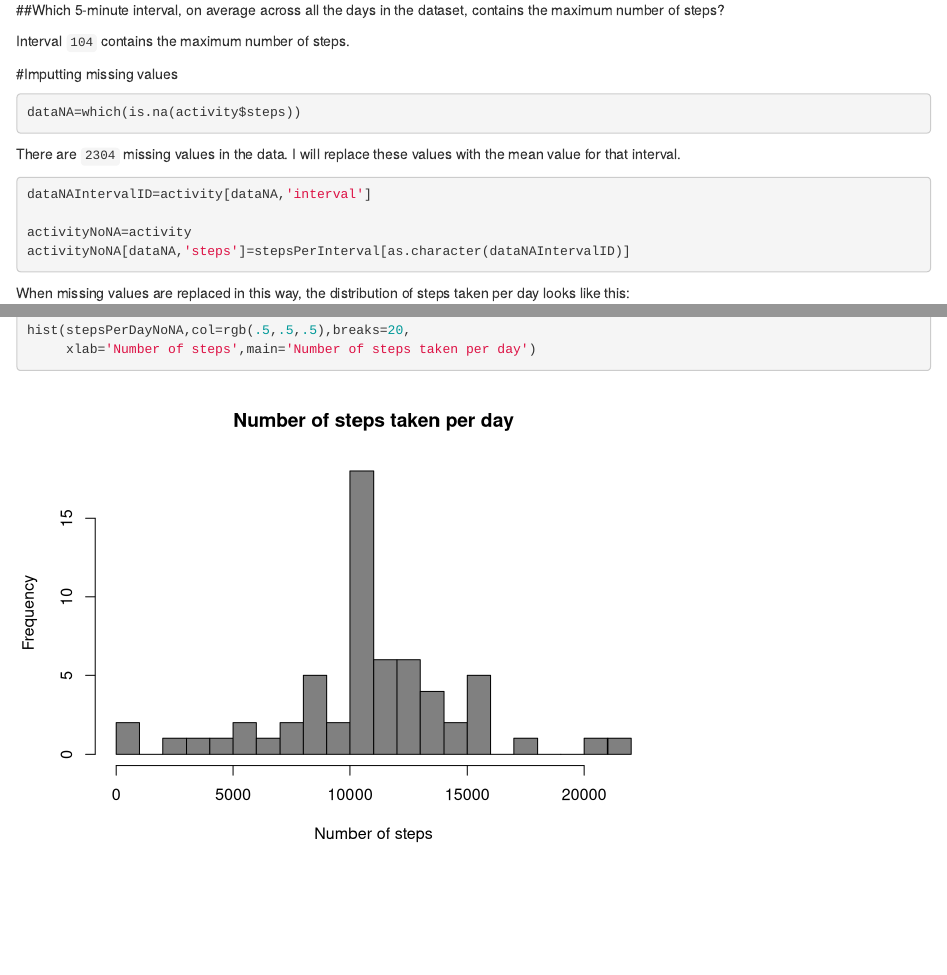
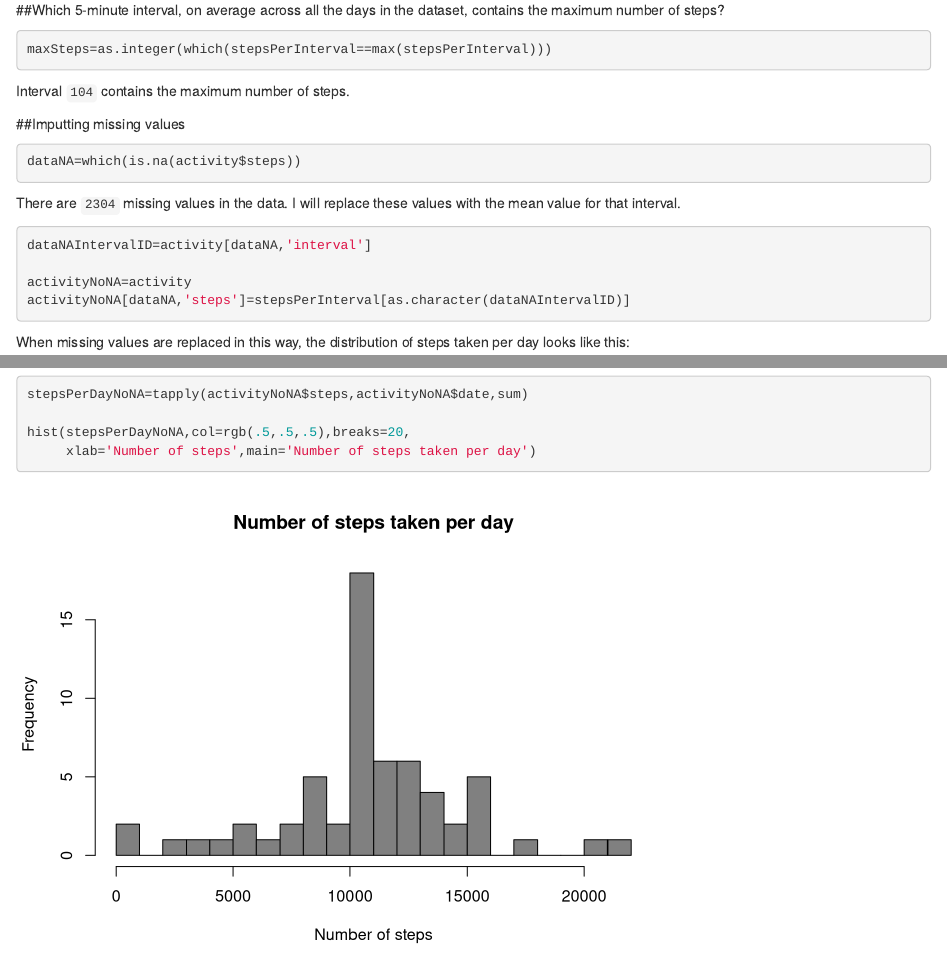
Before and after one commit to cteitel/reproducibleResearch, an R Markdown document (peerAssessment1.Rmd): the page in a window 1100 px wide, from 1980 px down, and a second part further down, joined at a grey line. Rendered offline with R 4.5, knitr and Pandoc, with nearby package versions.

Commit message:
final commit

````diff
--- a/peerAssessment1.Rmd
+++ b/peerAssessment1.Rmd
@@ -1,8 +1,6 @@
 ---
 title: "Reproducible Research: Peer Assessment 1"
-output:
-  html_document:
-    keep_md: true
+
 ---
 
 ```{r setwd, echo=FALSE}
@@ -50,10 +48,13 @@ plot(stepsPerInterval~intervals,main='Daily Activity Time Series',
 
 ##Which 5-minute interval, on average across all the days in the dataset, contains the maximum number of steps?
 
-Interval ```r which(stepsPerInterval==max(stepsPerInterval))``` contains the maximum
-number of steps.
+```{r max steps}
+maxSteps=as.integer(which(stepsPerInterval==max(stepsPerInterval)))
+```
 
-#Imputting missing values
+Interval ```r maxSteps``` contains the maximum number of steps.
+
+##Imputting missing values
 ```{r count missing values}
 dataNA=which(is.na(activity$steps))
 ```
````
Also changed, not shown: learningGit.R (deleted, +0 -5 lines), peerAssessment1.html.
